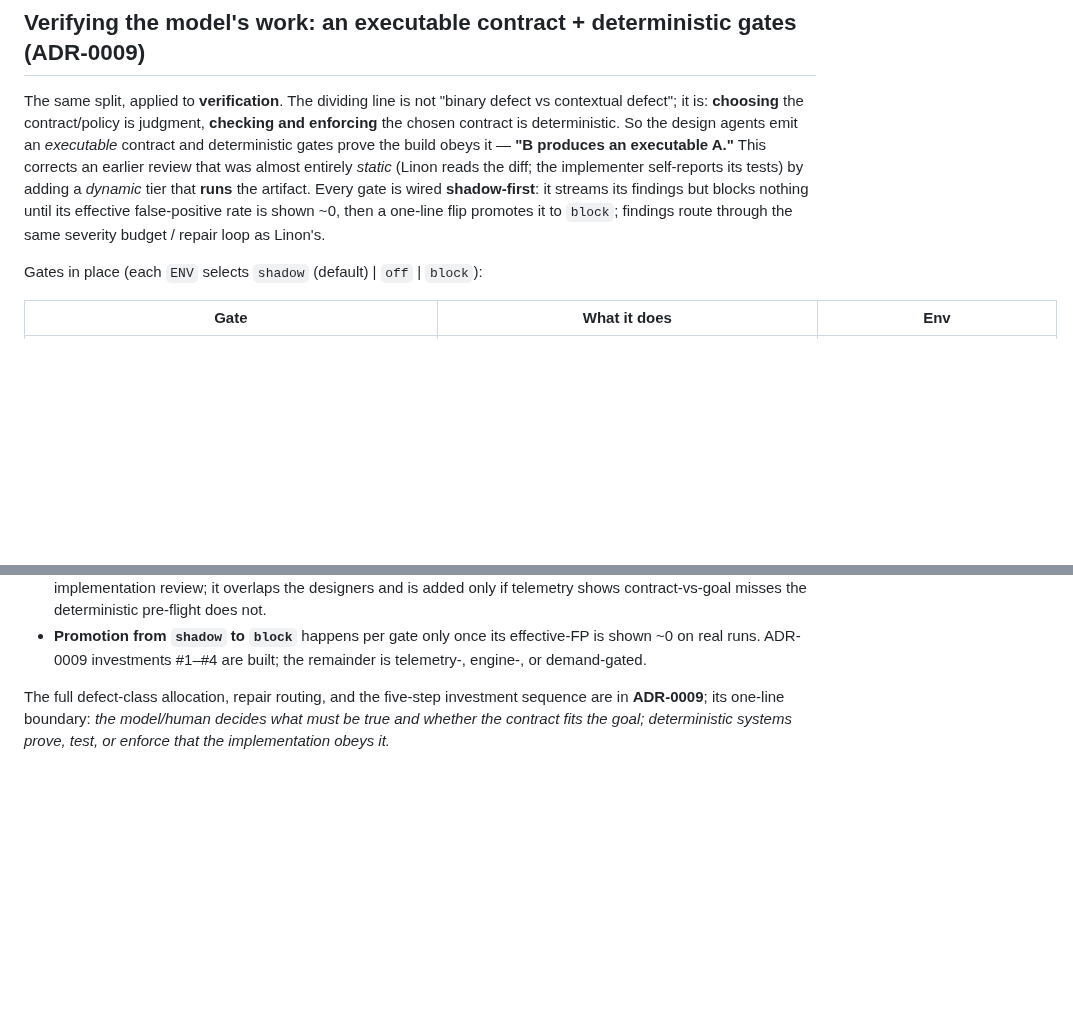
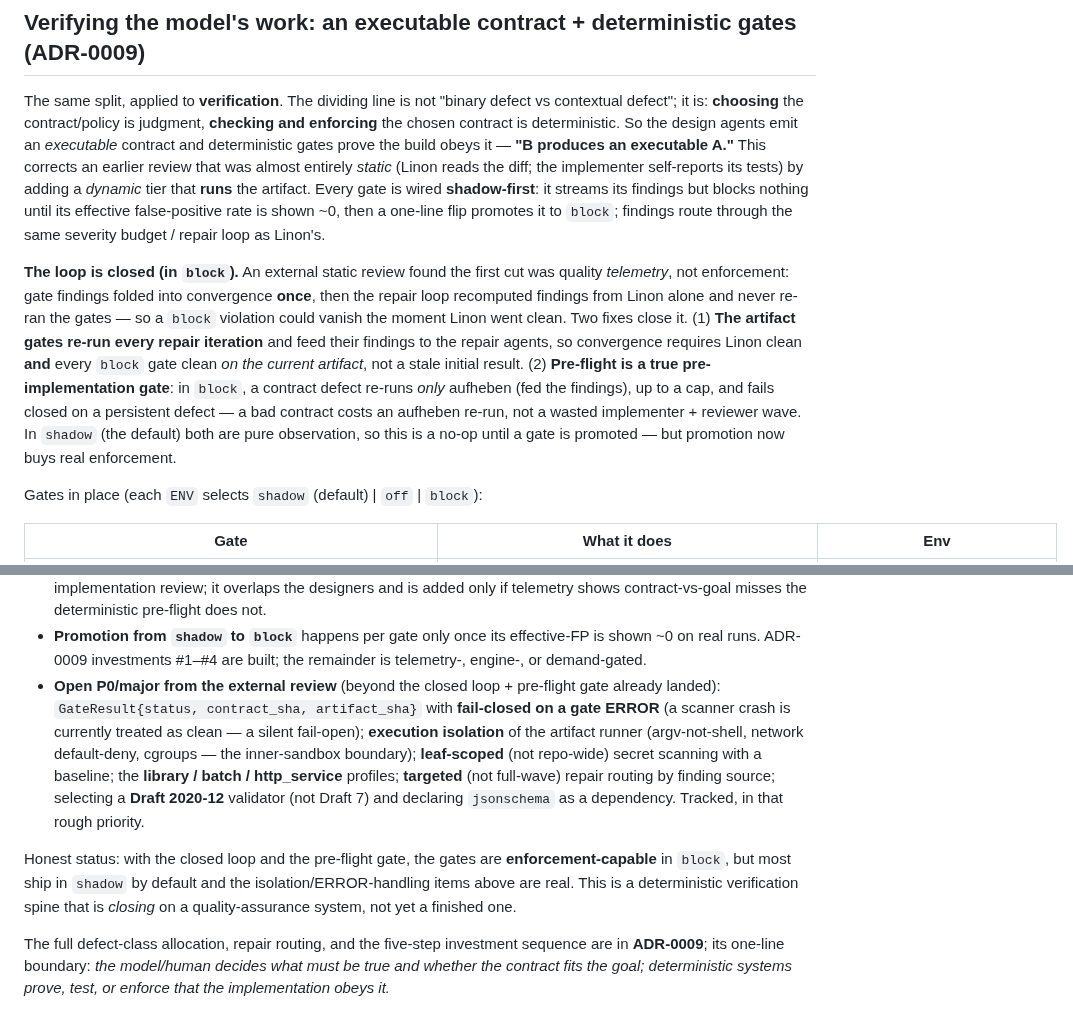
Before and after one commit to mishima-computing/ai-org-bootstrap-codex, a Markdown page: README.md, 2 parts joined by grey strips. Rendered like a GitHub page; blank space fills up the shorter version.

Commit message:
docs(readme): reflect the closed loop + pre-flight gate (enforcement-capable) and the external review's open P0s
WHAT
Update the verification section after the P0 fixes (515d8df closed loop, 816a86a
pre-flight gate):
  - new paragraph "The loop is closed (in block)": states the external review's
    telemetry-not-enforcement finding and the two fixes — gates re-run every repair
    and feed the repair agents (convergence needs every block gate clean on the
    CURRENT artifact); pre-flight is a true pre-implementation gate (block re-runs
    aufheben only on a contract defect, fail-closed on a persistent one). Shadow
    (default) unchanged — a no-op until promotion, but promotion now buys real
    enforcement.
  - "Deferred, with reason" gains the review's remaining P0/major: GateResult +
    fail-closed-on-ERROR (a scanner crash is currently treated as clean — a silent
    fail-open), execution isolation (argv-not-shell, network-deny, cgroups),
    leaf-scoped secret scan, library/batch/http profiles, targeted repair routing,
    Draft 2020-12 validator + jsonschema dependency.
  - honest status line: enforcement-capable in block, but most gates ship shadow and
    the isolation/ERROR items are real — a spine CLOSING on a QA system, not a
    finished one.

TEST STATUS
Docs only. Forbidden-token scan clean.

Co-Authored-By: Claude Opus 4.8 (1M context) <noreply@anthropic.com>

```diff
--- a/README.md
+++ b/README.md
@@ -235,6 +235,16 @@ artifact. Every gate is wired **shadow-first**: it streams its findings but bloc
 false-positive rate is shown ~0, then a one-line flip promotes it to `block`; findings route through the same
 severity budget / repair loop as Linon's.
 
+**The loop is closed (in `block`).** An external static review found the first cut was quality *telemetry*,
+not enforcement: gate findings folded into convergence **once**, then the repair loop recomputed findings from
+Linon alone and never re-ran the gates — so a `block` violation could vanish the moment Linon went clean. Two
+fixes close it. (1) **The artifact gates re-run every repair iteration** and feed their findings to the repair
+agents, so convergence requires Linon clean **and** every `block` gate clean *on the current artifact*, not a
+stale initial result. (2) **Pre-flight is a true pre-implementation gate**: in `block`, a contract defect
+re-runs *only* aufheben (fed the findings), up to a cap, and fails closed on a persistent defect — a bad
+contract costs an aufheben re-run, not a wasted implementer + reviewer wave. In `shadow` (the default) both
+are pure observation, so this is a no-op until a gate is promoted — but promotion now buys real enforcement.
+
 Gates in place (each `ENV` selects `shadow` (default) | `off` | `block`):
 
 | Gate | What it does | Env |
@@ -273,6 +283,17 @@ self-report. (The gates are also exercised by ~50 unit tests across the suites l
   contract-vs-goal misses the deterministic pre-flight does not.
 - **Promotion from `shadow` to `block`** happens per gate only once its effective-FP is shown ~0 on real
   runs. ADR-0009 investments #1–#4 are built; the remainder is telemetry-, engine-, or demand-gated.
+- **Open P0/major from the external review** (beyond the closed loop + pre-flight gate already landed):
+  `GateResult{status, contract_sha, artifact_sha}` with **fail-closed on a gate ERROR** (a scanner crash is
+  currently treated as clean — a silent fail-open); **execution isolation** of the artifact runner
+  (argv-not-shell, network default-deny, cgroups — the inner-sandbox boundary); **leaf-scoped** (not
+  repo-wide) secret scanning with a baseline; the **library / batch / http_service** profiles; **targeted**
+  (not full-wave) repair routing by finding source; selecting a **Draft 2020-12** validator (not Draft 7) and
+  declaring `jsonschema` as a dependency. Tracked, in that rough priority.
+
+Honest status: with the closed loop and the pre-flight gate, the gates are **enforcement-capable** in
+`block`, but most ship in `shadow` by default and the isolation/ERROR-handling items above are real. This is
+a deterministic verification spine that is *closing* on a quality-assurance system, not yet a finished one.
 
 The full defect-class allocation, repair routing, and the five-step investment sequence are in **ADR-0009**;
 its one-line boundary: *the model/human decides what must be true and whether the contract fits the goal;
```
